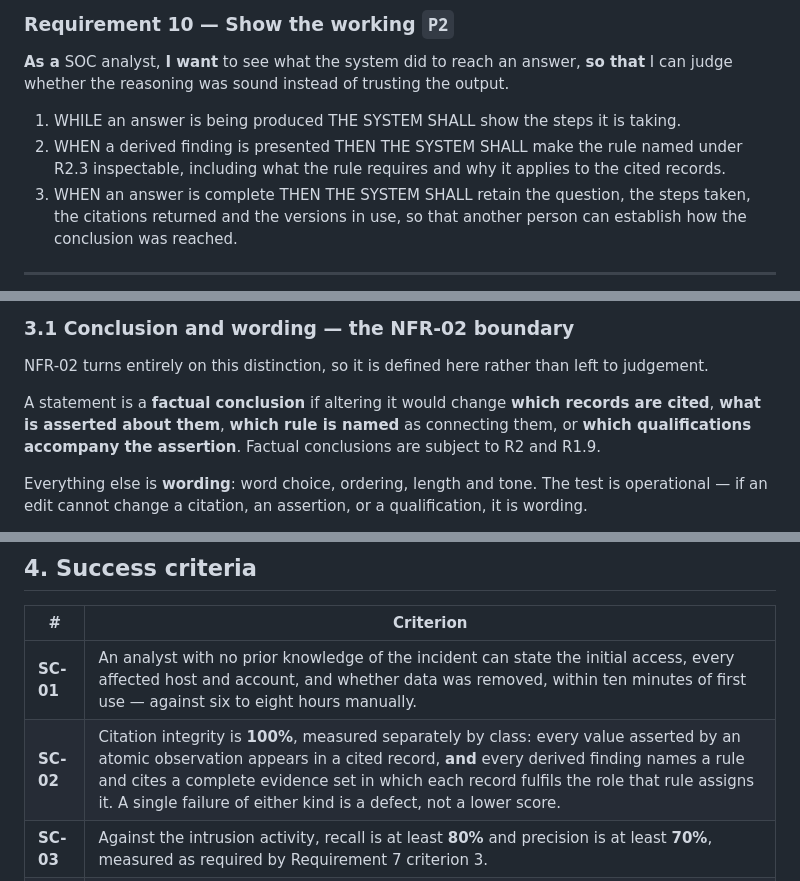
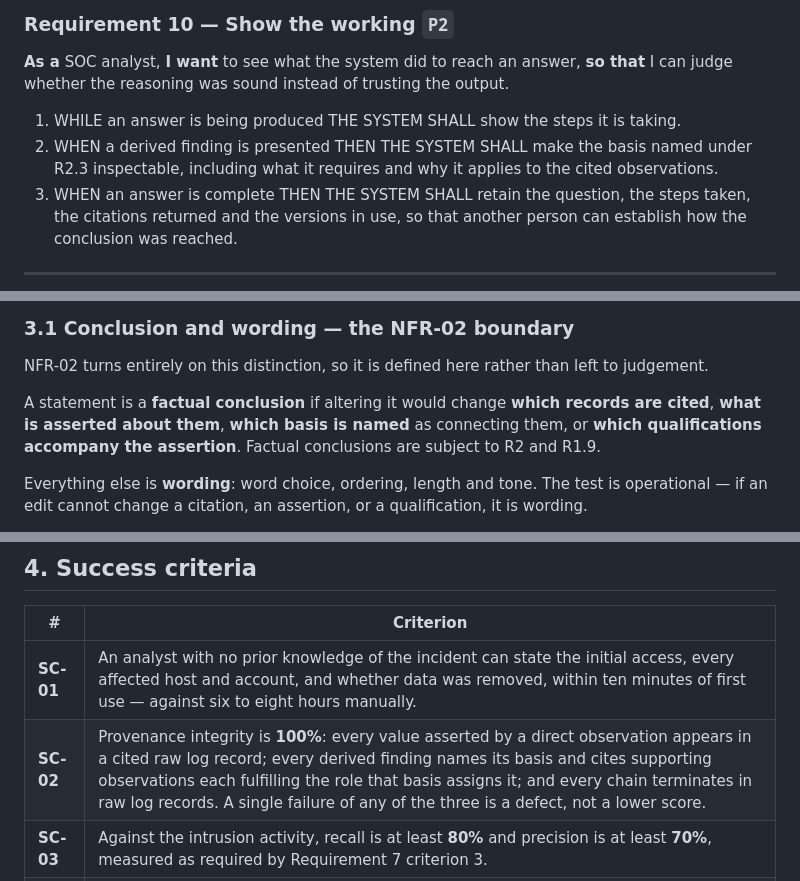
Before and after one commit to scarlet-brew/swetha_task2, a Markdown page: docs/specs/requirements.md, 3 parts joined by grey strips. Rendered like a GitHub page.

```diff
--- a/docs/specs/requirements.md
+++ b/docs/specs/requirements.md
@@ -287,8 +299,8 @@ that** I can begin containing this before the investigation is complete.
 judge whether the reasoning was sound instead of trusting the output.
 
 1. WHILE an answer is being produced THE SYSTEM SHALL show the steps it is taking.
-2. WHEN a derived finding is presented THEN THE SYSTEM SHALL make the rule named under R2.3
-   inspectable, including what the rule requires and why it applies to the cited records.
+2. WHEN a derived finding is presented THEN THE SYSTEM SHALL make the basis named under R2.3
+   inspectable, including what it requires and why it applies to the cited observations.
 3. WHEN an answer is complete THEN THE SYSTEM SHALL retain the question, the steps taken, the
    citations returned and the versions in use, so that another person can establish how the
    conclusion was reached.
@@ -317,7 +329,7 @@ Behaviour beyond the supplied volume of data is not established and will be stat
 NFR-02 turns entirely on this distinction, so it is defined here rather than left to judgement.
 
 A statement is a **factual conclusion** if altering it would change **which records are cited**,
-**what is asserted about them**, **which rule is named** as connecting them, or **which
+**what is asserted about them**, **which basis is named** as connecting them, or **which
 qualifications accompany the assertion**. Factual conclusions are subject to R2 and R1.9.
 
 Everything else is **wording**: word choice, ordering, length and tone. The test is operational —
@@ -350,7 +362,7 @@ NFR-02 also makes NFR-04 inexpensive: if only wording crosses the boundary, iden
 | # | Criterion |
 |---|---|
 | **SC-01** | An analyst with no prior knowledge of the incident can state the initial access, every affected host and account, and whether data was removed, within ten minutes of first use — against six to eight hours manually. |
-| **SC-02** | Citation integrity is **100%**, measured separately by class: every value asserted by an atomic observation appears in a cited record, **and** every derived finding names a rule and cites a complete evidence set in which each record fulfils the role that rule assigns it. A single failure of either kind is a defect, not a lower score. |
+| **SC-02** | Provenance integrity is **100%**: every value asserted by a direct observation appears in a cited raw log record; every derived finding names its basis and cites supporting observations each fulfilling the role that basis assigns it; and every chain terminates in raw log records. A single failure of any of the three is a defect, not a lower score. |
 | **SC-03** | Against the intrusion activity, recall is at least **80%** and precision is at least **70%**, measured as required by Requirement 7 criterion 3. |
 | **SC-04** | Across a fixed set of questions about information the data does not contain, the system fabricates nothing and names the absent source every time. |
 | **SC-05** | Findings are unchanged under the perturbation in Requirement 7. |
```
Also changed, not shown: other parts of docs/specs/requirements.md (+44 -32 lines).
